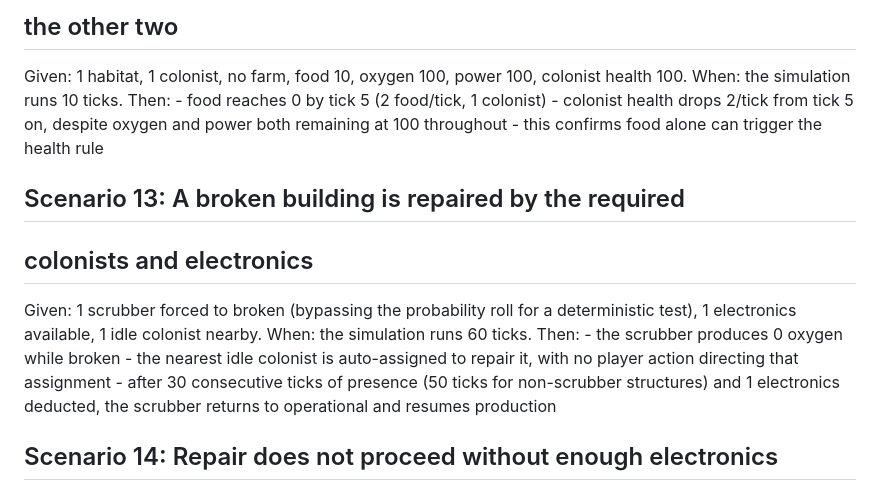
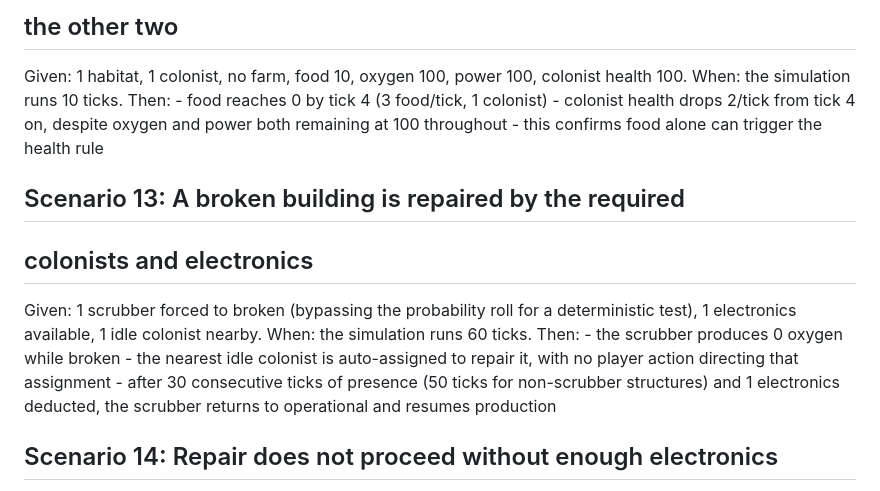
Before and after one commit to JacintoDesign/ztm-mars-colony, a Markdown page: PLAYTEST_PLAN.md, the part around one of its changes. GitHub-like rendering.

```diff
--- a/PLAYTEST_PLAN.md
+++ b/PLAYTEST_PLAN.md
@@ -105,8 +105,8 @@ Then:  - the account's bestSolsSurvived updates to 15
 Given: 1 habitat, 1 colonist, no farm, food 10, oxygen 100, power
        100, colonist health 100.
 When:  the simulation runs 10 ticks.
-Then:  - food reaches 0 by tick 5 (2 food/tick, 1 colonist)
-       - colonist health drops 2/tick from tick 5 on, despite
+Then:  - food reaches 0 by tick 4 (3 food/tick, 1 colonist)
+       - colonist health drops 2/tick from tick 4 on, despite
          oxygen and power both remaining at 100 throughout
        - this confirms food alone can trigger the health rule
 
@@ -118,7 +118,7 @@ Given: 1 scrubber forced to broken (bypassing the probability
 When:  the simulation runs 60 ticks.
 Then:  - the scrubber produces 0 oxygen while broken
        - the nearest idle colonist is auto-assigned to repair it,
-         with no player action directing that assignment
+       with no player action directing that assignment
        - after 30 consecutive ticks of presence (50 ticks for non-scrubber structures)
          and 1 electronics deducted, the scrubber returns to operational and resumes
          production
```
Also changed, not shown: other parts of PLAYTEST_PLAN.md (+36 -7 lines), DESIGN.md (+8 -0 lines).
